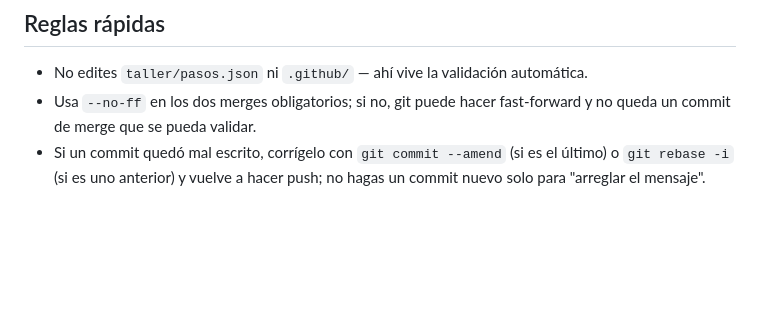
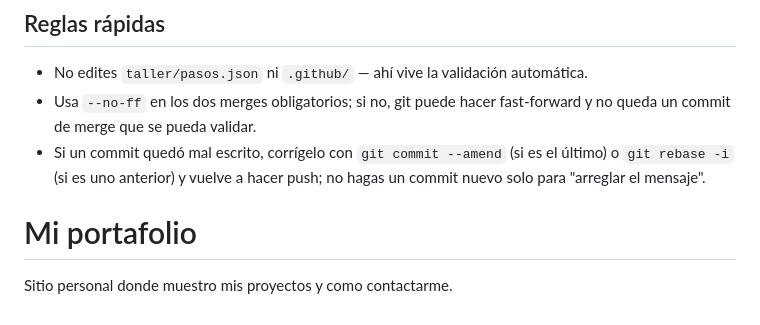
Before and after one commit to JuanesBD/Taller-2-Software, a Markdown page: README.md, the part around the change. Rendered like a GitHub page; blank space fills up the shorter version.

Commit message:
docs(readme): agrega base de la documentacion del proyecto

```diff
--- a/README.md
+++ b/README.md
@@ -73,3 +73,6 @@ Vas a ver tu árbol dibujado y comparado contra el diagrama objetivo del taller,
 - No edites `taller/pasos.json` ni `.github/` — ahí vive la validación automática.
 - Usa `--no-ff` en los dos merges obligatorios; si no, git puede hacer fast-forward y no queda un commit de merge que se pueda validar.
 - Si un commit quedó mal escrito, corrígelo con `git commit --amend` (si es el último) o `git rebase -i` (si es uno anterior) y vuelve a hacer push; no hagas un commit nuevo solo para "arreglar el mensaje".
+# Mi portafolio
+
+Sitio personal donde muestro mis proyectos y como contactarme.
```
